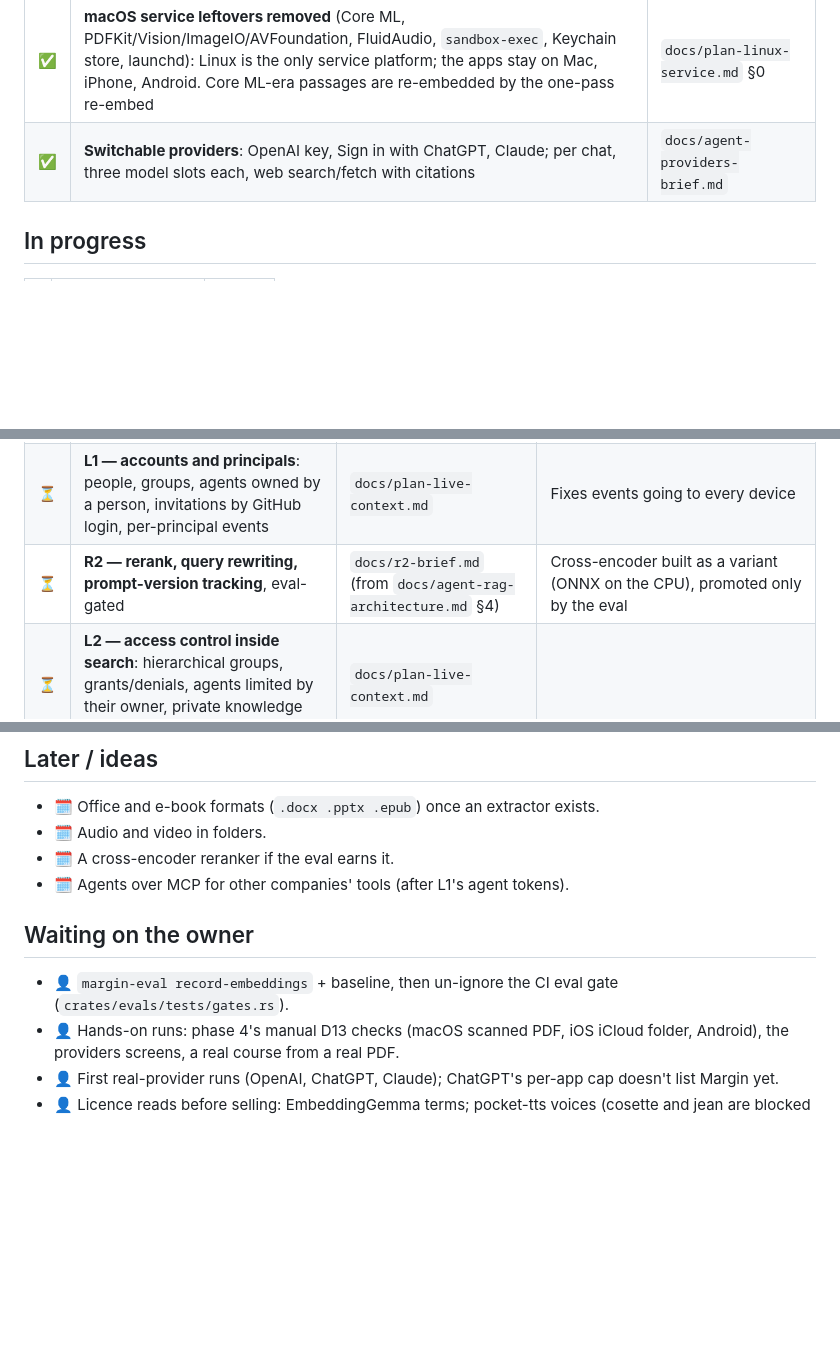
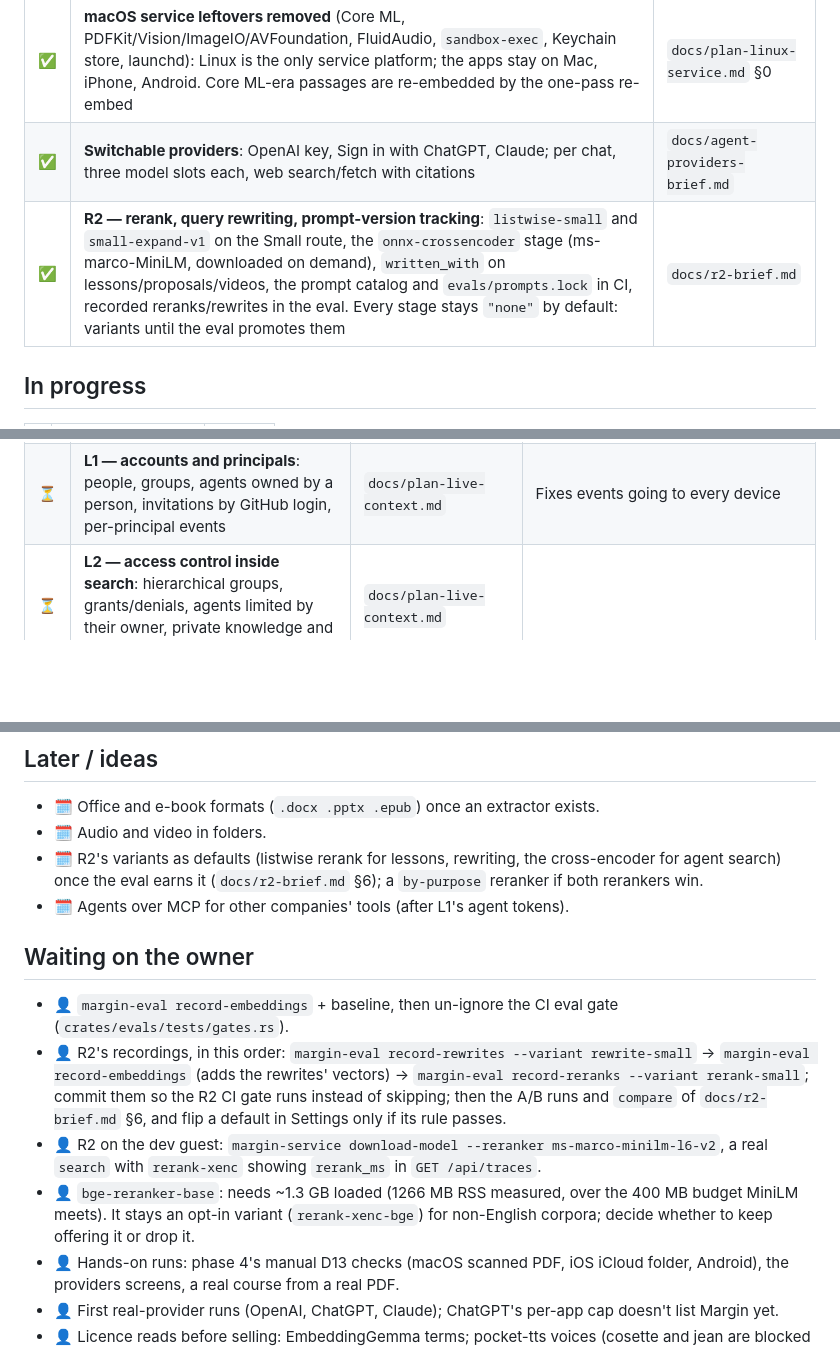
Before and after one commit to Nkr1shna/margin, a Markdown page: docs/ROADMAP.md, 3 parts joined by grey strips. GitHub-like rendering; blank space fills up the shorter version.

Commit message:
docs: R2 done in the roadmap (owner's recordings and bge decision), HANDOFF entry
Co-Authored-By: Claude Opus 5.5 (1M context) <noreply@anthropic.com>

```diff
--- a/docs/ROADMAP.md
+++ b/docs/ROADMAP.md
@@ -20,6 +20,7 @@ Status: ✅ done · 🟡 in progress · ⏳ next · 🗓 later · 👤 waiting o
 | ✅ | **Linux service**: ONNX EmbeddingGemma, pdfium, tesseract, ffmpeg, Parakeet, pocket-tts, bubblewrap, file secrets, systemd guests | `docs/plan-linux-service.md` |
 | ✅ | **macOS service leftovers removed** (Core ML, PDFKit/Vision/ImageIO/AVFoundation, FluidAudio, `sandbox-exec`, Keychain store, launchd): Linux is the only service platform; the apps stay on Mac, iPhone, Android. Core ML-era passages are re-embedded by the one-pass re-embed | `docs/plan-linux-service.md` §0 |
 | ✅ | **Switchable providers**: OpenAI key, Sign in with ChatGPT, Claude; per chat, three model slots each, web search/fetch with citations | `docs/agent-providers-brief.md` |
+| ✅ | **R2 — rerank, query rewriting, prompt-version tracking**: `listwise-small` and `small-expand-v1` on the Small route, the `onnx-crossencoder` stage (ms-marco-MiniLM, downloaded on demand), `written_with` on lessons/proposals/videos, the prompt catalog and `evals/prompts.lock` in CI, recorded reranks/rewrites in the eval. Every stage stays `"none"` by default: variants until the eval promotes them | `docs/r2-brief.md` |
 
 ## In progress
 
@@ -33,7 +34,6 @@ Status: ✅ done · 🟡 in progress · ⏳ next · 🗓 later · 👤 waiting o
 |---|---|---|---|
 | ⏳ | **Prod on Linux** | `docs/plan-deploy.md`, `plan-linux-service.md` §5.1 | Same as dev: a Linux `margin-prod` guest |
 | ⏳ | **L1 — accounts and principals**: people, groups, agents owned by a person, invitations by GitHub login, per-principal events | `docs/plan-live-context.md` | Fixes events going to every device |
-| ⏳ | **R2 — rerank, query rewriting, prompt-version tracking**, eval-gated | `docs/r2-brief.md` (from `docs/agent-rag-architecture.md` §4) | Cross-encoder built as a variant (ONNX on the CPU), promoted only by the eval |
 | ⏳ | **L2 — access control inside search**: hierarchical groups, grants/denials, agents limited by their owner, private knowledge and publishing | `docs/plan-live-context.md` | |
 | ⏳ | **Phase 5 — hardening** | `docs/phase5-brief.md` | iOS background continuation for folders, prompt-injection tests, job retries, backups/drills, alerts from traces, security review, performance budgets |
 | ⏳ | **Q — serious quizzes**: graded answers, code editor, review-only code grading | `docs/phase-q-brief.md` | After L2 (needs per-person attempts) |
@@ -46,12 +46,15 @@ Status: ✅ done · 🟡 in progress · ⏳ next · 🗓 later · 👤 waiting o
 
 - 🗓 Office and e-book formats (`.docx .pptx .epub`) once an extractor exists.
 - 🗓 Audio and video in folders.
-- 🗓 A cross-encoder reranker if the eval earns it.
+- 🗓 R2's variants as defaults (listwise rerank for lessons, rewriting, the cross-encoder for agent search) once the eval earns it (`docs/r2-brief.md` §6); a `by-purpose` reranker if both rerankers win.
 - 🗓 Agents over MCP for other companies' tools (after L1's agent tokens).
 
 ## Waiting on the owner
 
 - 👤 `margin-eval record-embeddings` + baseline, then un-ignore the CI eval gate (`crates/evals/tests/gates.rs`).
+- 👤 R2's recordings, in this order: `margin-eval record-rewrites --variant rewrite-small` → `margin-eval record-embeddings` (adds the rewrites' vectors) → `margin-eval record-reranks --variant rerank-small`; commit them so the R2 CI gate runs instead of skipping; then the A/B runs and `compare` of `docs/r2-brief.md` §6, and flip a default in Settings only if its rule passes.
+- 👤 R2 on the dev guest: `margin-service download-model --reranker ms-marco-minilm-l6-v2`, a real `search` with `rerank-xenc` showing `rerank_ms` in `GET /api/traces`.
+- 👤 `bge-reranker-base`: needs ~1.3 GB loaded (1266 MB RSS measured, over the 400 MB budget MiniLM meets). It stays an opt-in variant (`rerank-xenc-bge`) for non-English corpora; decide whether to keep offering it or drop it.
 - 👤 Hands-on runs: phase 4's manual D13 checks (macOS scanned PDF, iOS iCloud folder, Android), the providers screens, a real course from a real PDF.
 - 👤 First real-provider runs (OpenAI, ChatGPT, Claude); ChatGPT's per-app cap doesn't list Margin yet.
 - 👤 Licence reads before selling: EmbeddingGemma terms; pocket-tts voices (cosette and jean are blocked as non-commercial).
```
Also changed, not shown: docs/HANDOFF.md (+3 -0 lines).
